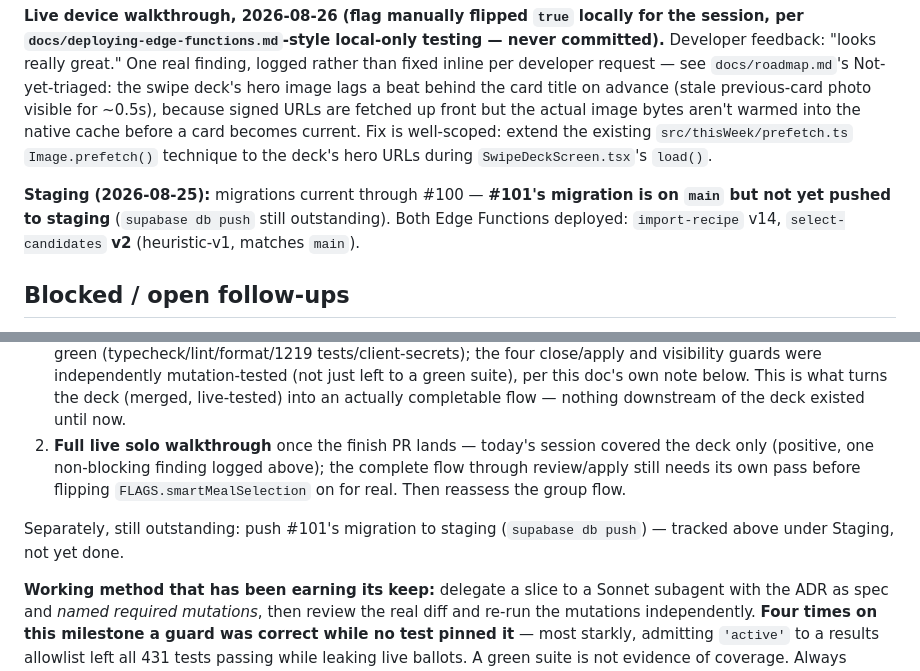
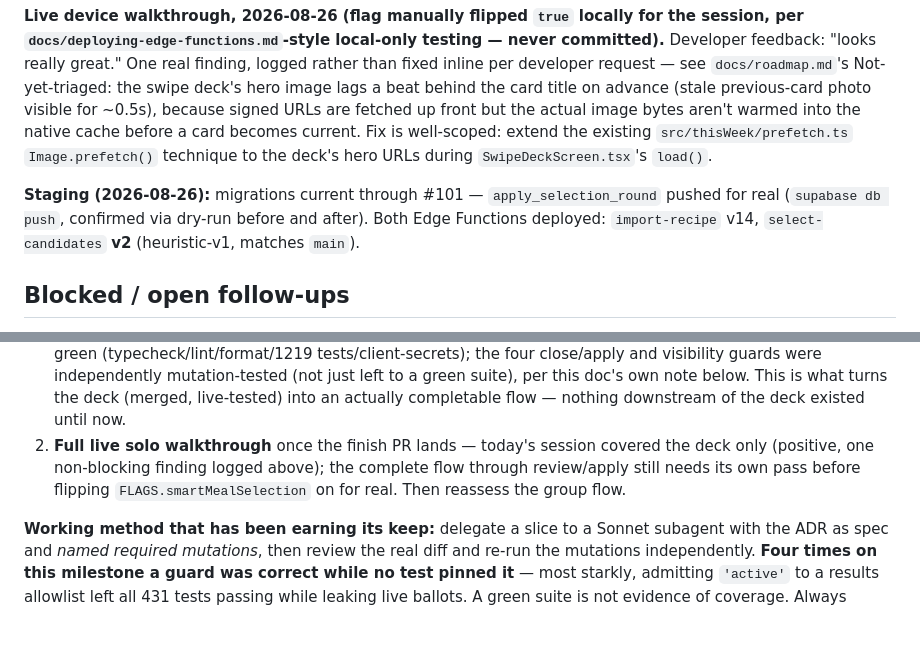
Before and after one commit to kraigstrong/Keepsake, a Markdown page: docs/current.md, 2 parts joined by grey strips. Drawn GitHub-style; blank space fills up the shorter version.

Commit message:
Correct docs/current.md: staging migration push already done
The shortlist/review implementation session left a stale "not yet
pushed to staging" line for PR #101's migration — it was pushed for
real (supabase db push, dry-run confirmed empty afterward) before that
work started.

```diff
--- a/docs/current.md
+++ b/docs/current.md
@@ -12,7 +12,7 @@ Merged: [#92](https://github.com/kraigstrong/Keepsake/pull/92) placement + [`ADR
 
 **Live device walkthrough, 2026-08-26 (flag manually flipped `true` locally for the session, per `docs/deploying-edge-functions.md`-style local-only testing — never committed).** Developer feedback: "looks really great." One real finding, logged rather than fixed inline per developer request — see `docs/roadmap.md`'s Not-yet-triaged: the swipe deck's hero image lags a beat behind the card title on advance (stale previous-card photo visible for ~0.5s), because signed URLs are fetched up front but the actual image bytes aren't warmed into the native cache before a card becomes current. Fix is well-scoped: extend the existing `src/thisWeek/prefetch.ts` `Image.prefetch()` technique to the deck's hero URLs during `SwipeDeckScreen.tsx`'s `load()`.
 
-**Staging (2026-08-25):** migrations current through #100 — **#101's migration is on `main` but not yet pushed to staging** (`supabase db push` still outstanding). Both Edge Functions deployed: `import-recipe` v14, `select-candidates` **v2** (heuristic-v1, matches `main`).
+**Staging (2026-08-26):** migrations current through #101 — `apply_selection_round` pushed for real (`supabase db push`, confirmed via dry-run before and after). Both Edge Functions deployed: `import-recipe` v14, `select-candidates` **v2** (heuristic-v1, matches `main`).
 
 ## Blocked / open follow-ups
 
@@ -37,8 +37,6 @@ Journey 3 (shared household, two-actor walkthrough) also still needs a live deve
 1. **Push and open the client-finish PR** — `smart-selection/shortlist-review-apply` has `ShortlistScreen` (1i) and `ReviewScreen` (1k, reusing `ServingsConfirmationStep` exactly as `AddToThisWeekScreen` does), wired to `closeSelectionRound`/`applySelectionRound`; the deck's Review bar and terminal state now navigate there for real instead of flipping a local flag. `app/smart-selection/[roundId].tsx` was restructured into `[roundId]/index.tsx` + `shortlist.tsx` + `review.tsx` (same convention as `app/recipe/[id]/`). Full local CI green (typecheck/lint/format/1219 tests/client-secrets); the four close/apply and visibility guards were independently mutation-tested (not just left to a green suite), per this doc's own note below. This is what turns the deck (merged, live-tested) into an actually completable flow — nothing downstream of the deck existed until now.
 2. **Full live solo walkthrough** once the finish PR lands — today's session covered the deck only (positive, one non-blocking finding logged above); the complete flow through review/apply still needs its own pass before flipping `FLAGS.smartMealSelection` on for real. Then reassess the group flow.
 
-Separately, still outstanding: push #101's migration to staging (`supabase db push`) — tracked above under Staging, not yet done.
-
 **Working method that has been earning its keep:** delegate a slice to a Sonnet subagent with the ADR as spec and *named required mutations*, then review the real diff and re-run the mutations independently. **Four times on this milestone a guard was correct while no test pinned it** — most starkly, admitting `'active'` to a results allowlist left all 431 tests passing while leaking live ballots. A green suite is not evidence of coverage. Always mutate before believing a test list.
 
 Also queued, unrelated: five untriaged backlog entries, and the `"1 cup (2 sticks)"` scaling bug (a Friends & Family Preview gate, not urgent).
```
